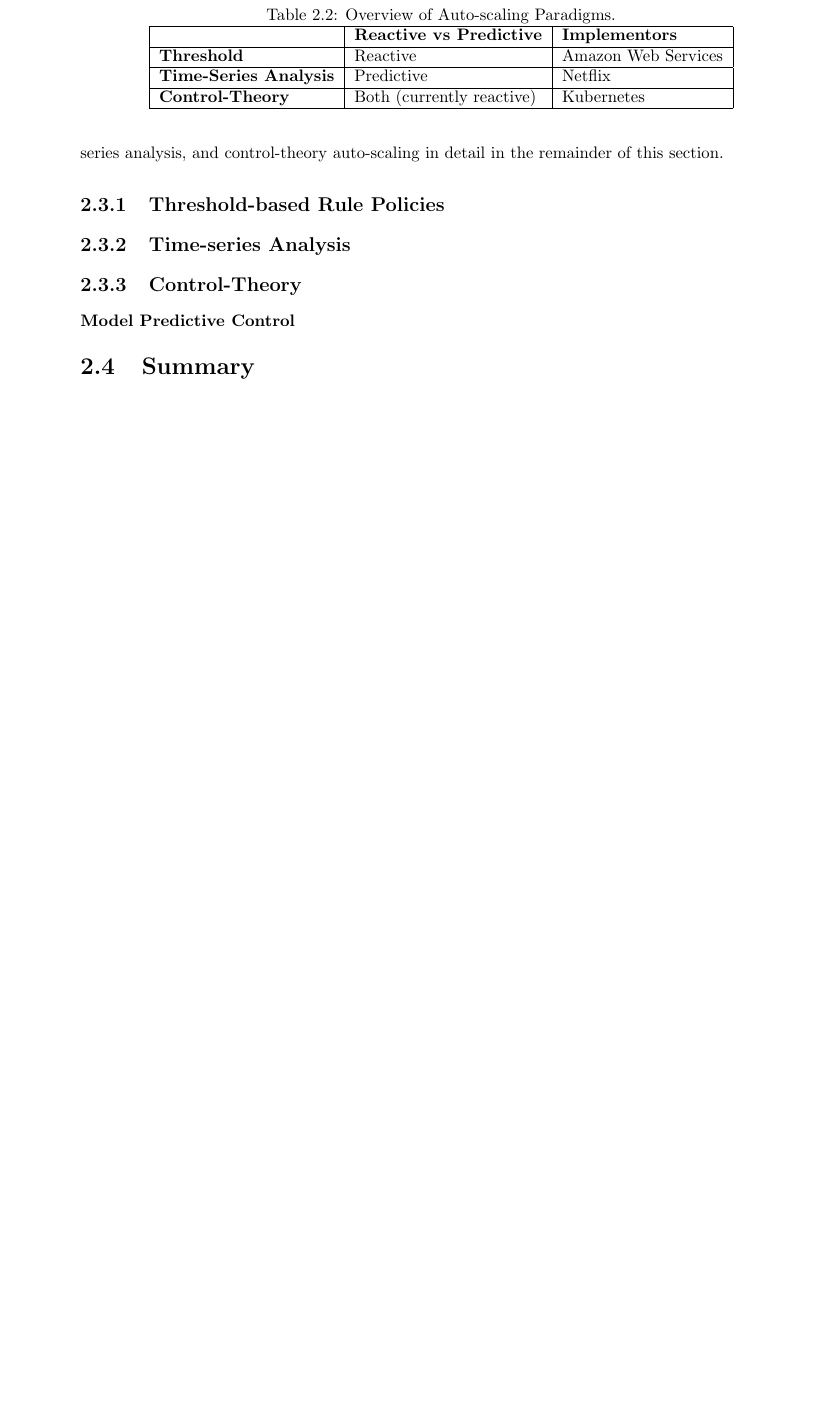
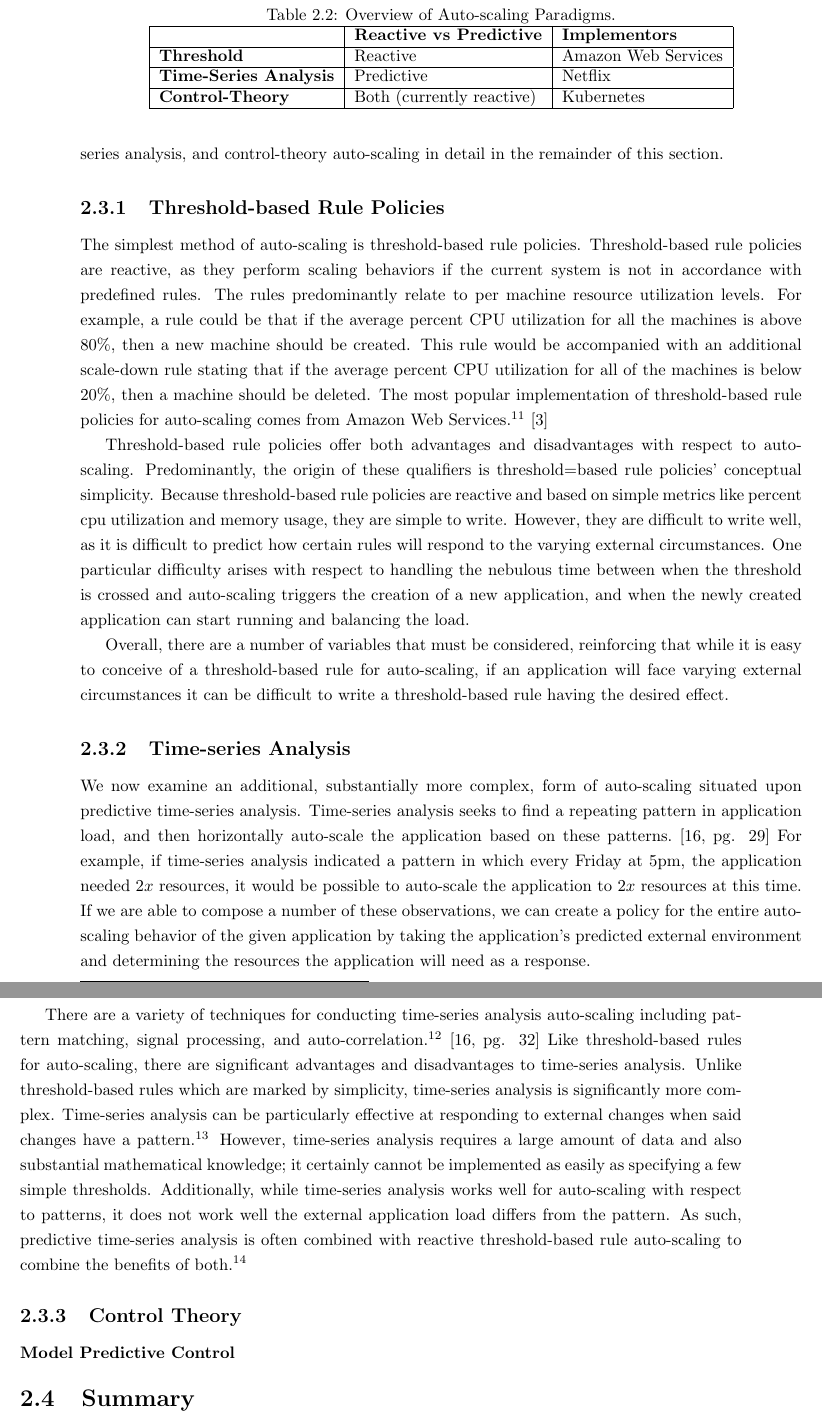
Before and after one commit to mattjmcnaughton/thesis, a LaTeX thesis (thesis/thesis.tex): part of page 15 of 18 before the commit and two parts of pages 15 and 16 of 19 after it, the two joined at a grey line, cut so that both start at the same text, the shorter picture padded with empty space. Compiled offline with pdfLaTeX.

Commit message:
Finished threshold and predictive sections
Signed-off-by: Matt McNaughton <mattjmcnaughton@gmail.com>

```diff
--- a/thesis/thesis.tex
+++ b/thesis/thesis.tex
@@ -651,9 +651,77 @@ auto-scaling in detail in the remainder of this section.
 
 \subsection{Threshold-based Rule Policies}
 
+The simplest method of auto-scaling is threshold-based rule policies.
+Threshold-based rule policies are reactive, as they perform scaling behaviors if
+the current system is not in accordance with predefined rules. The rules
+predominantly relate to per machine resource utilization levels. For example, a
+rule could be that if the average percent CPU utilization for all the
+machines is above $80\%$, then a new machine should be created. This rule would
+be accompanied with an additional scale-down rule stating that if the average
+percent CPU utilization for all of the machines is below $20\%$, then a machine
+should be deleted. The most popular implementation of threshold-based rule
+policies for auto-scaling comes from Amazon Web Services.\footnote{More
+specifically, Amazon Web Services uses threshold-based rule policies for
+auto-scaling with respect to EC2 instances. EC2 instances are essentially
+rentable cloud
+servers.\cite{amazon-ec2}}\cite{amazon-auto-scaling-developer-guide}
+
+Threshold-based rule policies offer both advantages and disadvantages with
+respect to auto-scaling. Predominantly, the origin of these qualifiers is
+threshold=based rule policies' conceptual simplicity.
+Because threshold-based rule policies are reactive and based on simple metrics
+like percent cpu utilization and memory usage, they are simple to write.
+However, they are difficult to write well, as it is difficult to predict how
+certain rules will respond to the varying external circumstances. One particular
+difficulty arises with respect to handling the nebulous time between when the
+threshold is crossed and auto-scaling triggers the creation of a new
+application, and when the newly created application can start running and
+balancing the load.
+
+Overall, there are a number of variables that must be considered, reinforcing
+that while it is easy to conceive of a threshold-based rule for auto-scaling, if
+an application will face varying external circumstances it can be difficult to
+write a threshold-based rule having the desired effect.
+
 \subsection{Time-series Analysis}
 
-\subsection{Control-Theory}
+We now examine an additional, substantially more complex, form of auto-scaling
+situated upon predictive time-series analysis. Time-series analysis seeks to
+find a repeating pattern in application load, and then horizontally auto-scale
+the application based on these
+patterns.\cite[pg. 29]{auto-scaling-techniques-for-elastic-applications-in-cloud-environments}
+For example, if time-series analysis indicated a pattern in which
+every Friday at 5pm, the application needed
+$2x$ resources, it would be possible to auto-scale the application to $2x$
+resources at this time. If we are able to compose a number of these
+observations, we can create a policy for the entire auto-scaling behavior of
+the given application by taking the application's predicted external environment
+and determining the resources the application will need as a response.
+
+There are a variety of techniques for conducting time-series analysis
+auto-scaling including pattern matching, signal processing, and
+auto-correlation.\footnote{Netflix utilizes a combination of methods with
+respect to their predictive time-series analysis auto-scaler,
+Scryer.\cite{netflix-scryer-part-ii}}\cite[pg.
+32]{auto-scaling-techniques-for-elastic-applications-in-cloud-environments}
+Like threshold-based rules for auto-scaling, there are significant
+advantages and disadvantages to time-series analysis. Unlike threshold-based
+rules which are marked by simplicity, time-series analysis is significantly more
+complex. Time-series analysis can be particularly effective
+at responding to external changes when said changes have a pattern.\footnote{An
+example of a change with a pattern would be Netflix users who are more likely to
+watch TV at 10pm than 10am.} However, time-series analysis requires a
+large amount of data and also substantial mathematical
+knowledge; it certainly cannot be implemented as easily as specifying a few
+simple thresholds. Additionally, while time-series analysis works well for
+auto-scaling with respect to patterns, it does not work well the external
+application load differs from the pattern. As such, predictive time-series analysis is
+often combined with reactive threshold-based rule auto-scaling to combine the benefits of
+both.\footnote{Netflix's Scryer implements this combination of
+time-series analysis and threshold-based rule
+auto-scaling.\cite{netflix-scryer-part-ii}}
+
+\subsection{Control Theory}
 
 \subsubsection{Model Predictive Control}
 
```
Also changed, not shown: thesis/thesis.bib (+5 -1 lines), thesis/thesis.pdf.
